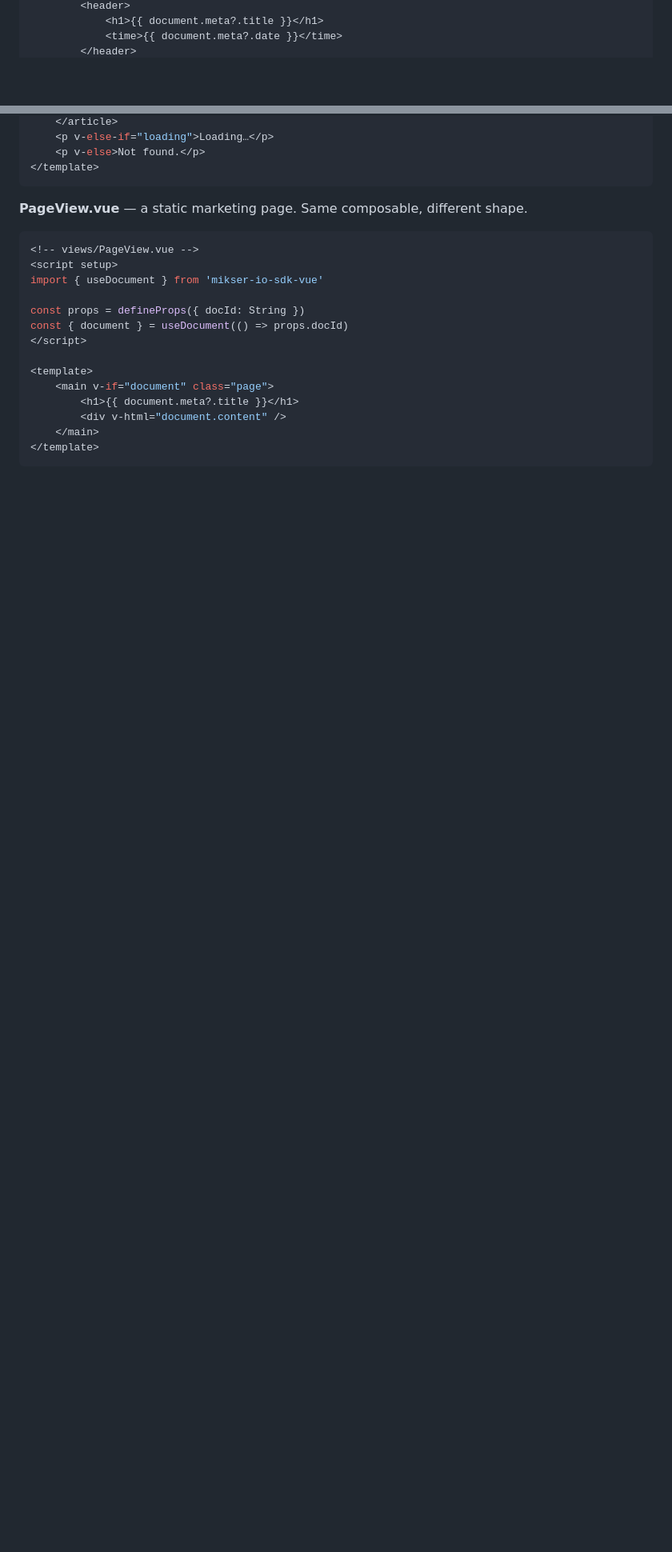
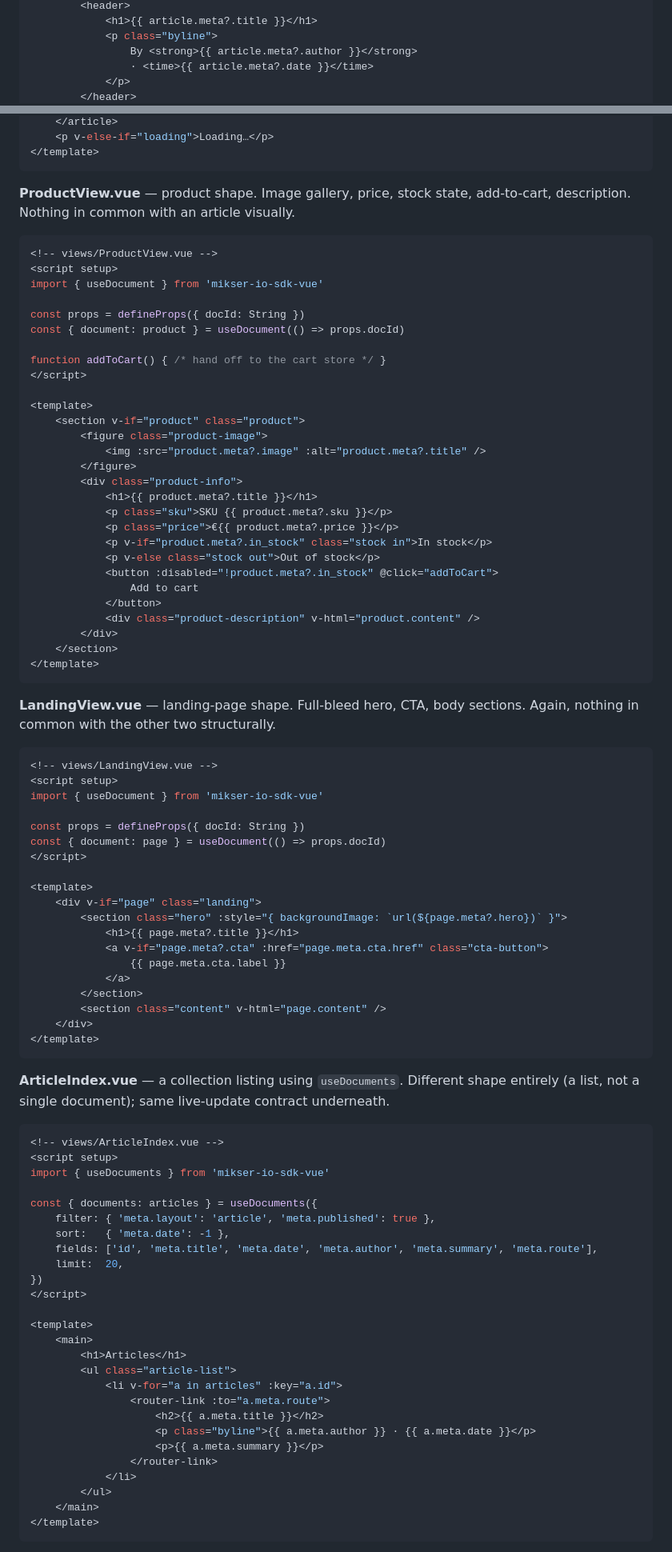
Before and after one commit to almero-digital-marketing/mikser-io-sdk-vue, a Markdown page: README.md, 2 parts joined by grey strips. Shown at 80% size. Rendered like a GitHub page; blank space fills up the shorter version.

````diff
--- a/README.md
+++ b/README.md
@@ -119,4 +111,7 @@ const { document, loading } = useDocument(() => props.docId)
         <header>
-            <h1>{{ document.meta?.title }}</h1>
-            <time>{{ document.meta?.date }}</time>
+            <h1>{{ article.meta?.title }}</h1>
+            <p class="byline">
+                By <strong>{{ article.meta?.author }}</strong>
+                · <time>{{ article.meta?.date }}</time>
+            </p>
         </header>
@@ -124,24 +122,92 @@ const { document, loading } = useDocument(() => props.docId)
     </article>
     <p v-else-if="loading">Loading…</p>
-    <p v-else>Not found.</p>
 </template>
 ```
 
-**PageView.vue** — a static marketing page. Same composable, different shape.
+**ProductView.vue** — product shape. Image gallery, price, stock state, add-to-cart, description. Nothing in common with an article visually.
 
 ```vue
-<!-- views/PageView.vue -->
+<!-- views/ProductView.vue -->
 <script setup>
 import { useDocument } from 'mikser-io-sdk-vue'
 
 const props = defineProps({ docId: String })
-const { document } = useDocument(() => props.docId)
+const { document: product } = useDocument(() => props.docId)
+
+function addToCart() { /* hand off to the cart store */ }
 </script>
 
 <template>
-    <main v-if="document" class="page">
-        <h1>{{ document.meta?.title }}</h1>
-        <div v-html="document.content" />
+    <section v-if="product" class="product">
+        <figure class="product-image">
+            <img :src="product.meta?.image" :alt="product.meta?.title" />
+        </figure>
+        <div class="product-info">
+            <h1>{{ product.meta?.title }}</h1>
+            <p class="sku">SKU {{ product.meta?.sku }}</p>
+            <p class="price">€{{ product.meta?.price }}</p>
+            <p v-if="product.meta?.in_stock" class="stock in">In stock</p>
+            <p v-else class="stock out">Out of stock</p>
+            <button :disabled="!product.meta?.in_stock" @click="addToCart">
+                Add to cart
+            </button>
+            <div class="product-description" v-html="product.content" />
+        </div>
+    </section>
+</template>
+```
+
+**LandingView.vue** — landing-page shape. Full-bleed hero, CTA, body sections. Again, nothing in common with the other two structurally.
+
+```vue
+<!-- views/LandingView.vue -->
+<script setup>
+import { useDocument } from 'mikser-io-sdk-vue'
+
+const props = defineProps({ docId: String })
+const { document: page } = useDocument(() => props.docId)
+</script>
+
+<template>
+    <div v-if="page" class="landing">
+        <section class="hero" :style="{ backgroundImage: `url(${page.meta?.hero})` }">
+            <h1>{{ page.meta?.title }}</h1>
+            <a v-if="page.meta?.cta" :href="page.meta.cta.href" class="cta-button">
+                {{ page.meta.cta.label }}
+            </a>
+        </section>
+        <section class="content" v-html="page.content" />
+    </div>
+</template>
+```
+
+**ArticleIndex.vue** — a collection listing using `useDocuments`. Different shape entirely (a list, not a single document); same live-update contract underneath.
+
+```vue
+<!-- views/ArticleIndex.vue -->
+<script setup>
+import { useDocuments } from 'mikser-io-sdk-vue'
+
+const { documents: articles } = useDocuments({
+    filter: { 'meta.layout': 'article', 'meta.published': true },
+    sort:   { 'meta.date': -1 },
+    fields: ['id', 'meta.title', 'meta.date', 'meta.author', 'meta.summary', 'meta.route'],
+    limit:  20,
+})
+</script>
+
+<template>
+    <main>
+        <h1>Articles</h1>
+        <ul class="article-list">
+            <li v-for="a in articles" :key="a.id">
+                <router-link :to="a.meta.route">
+                    <h2>{{ a.meta.title }}</h2>
+                    <p class="byline">{{ a.meta.author }} · {{ a.meta.date }}</p>
+                    <p>{{ a.meta.summary }}</p>
+                </router-link>
+            </li>
+        </ul>
     </main>
 </template>
 ```
````
Also changed, not shown: other parts of README.md (+48 -46 lines).
